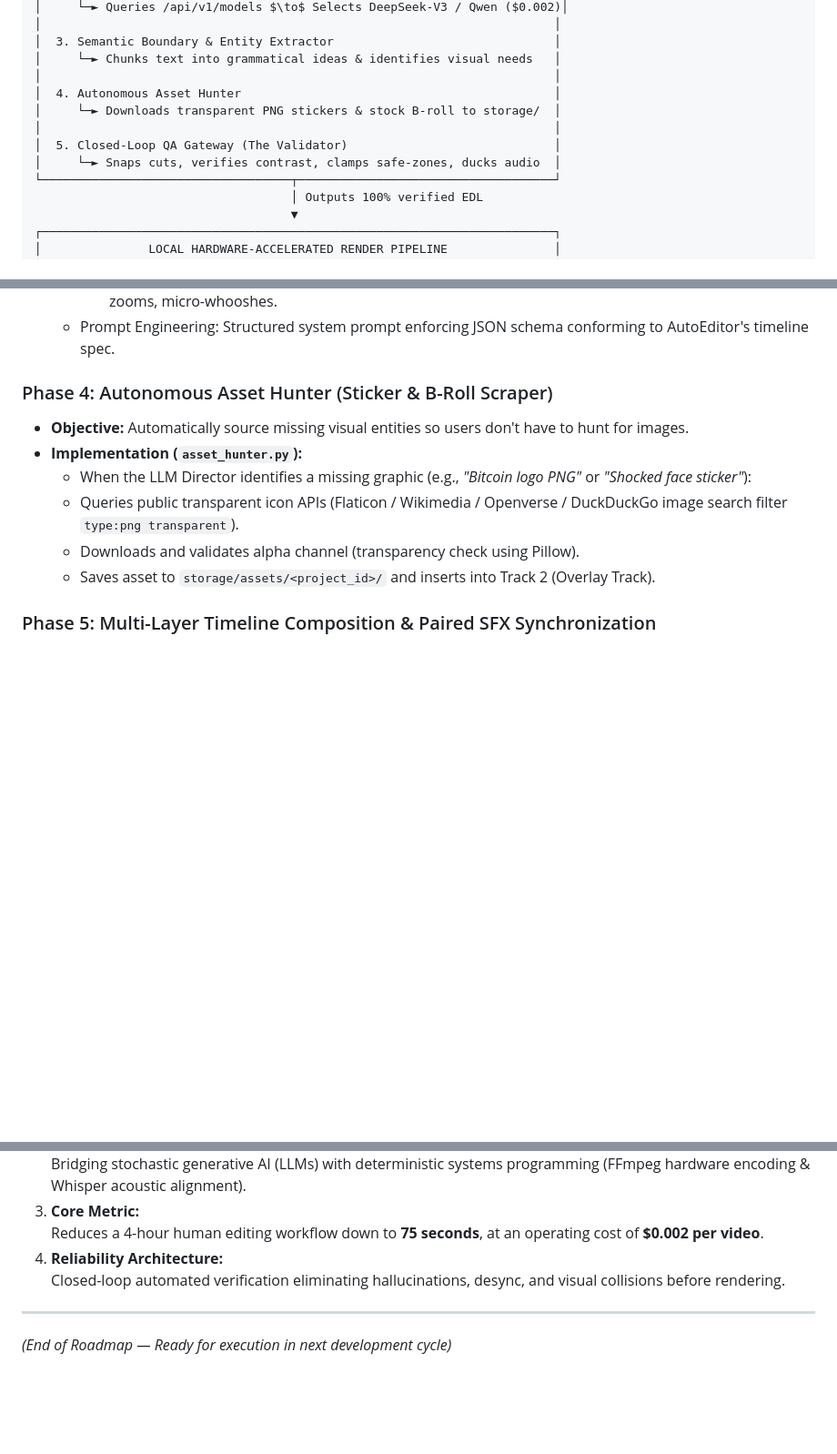
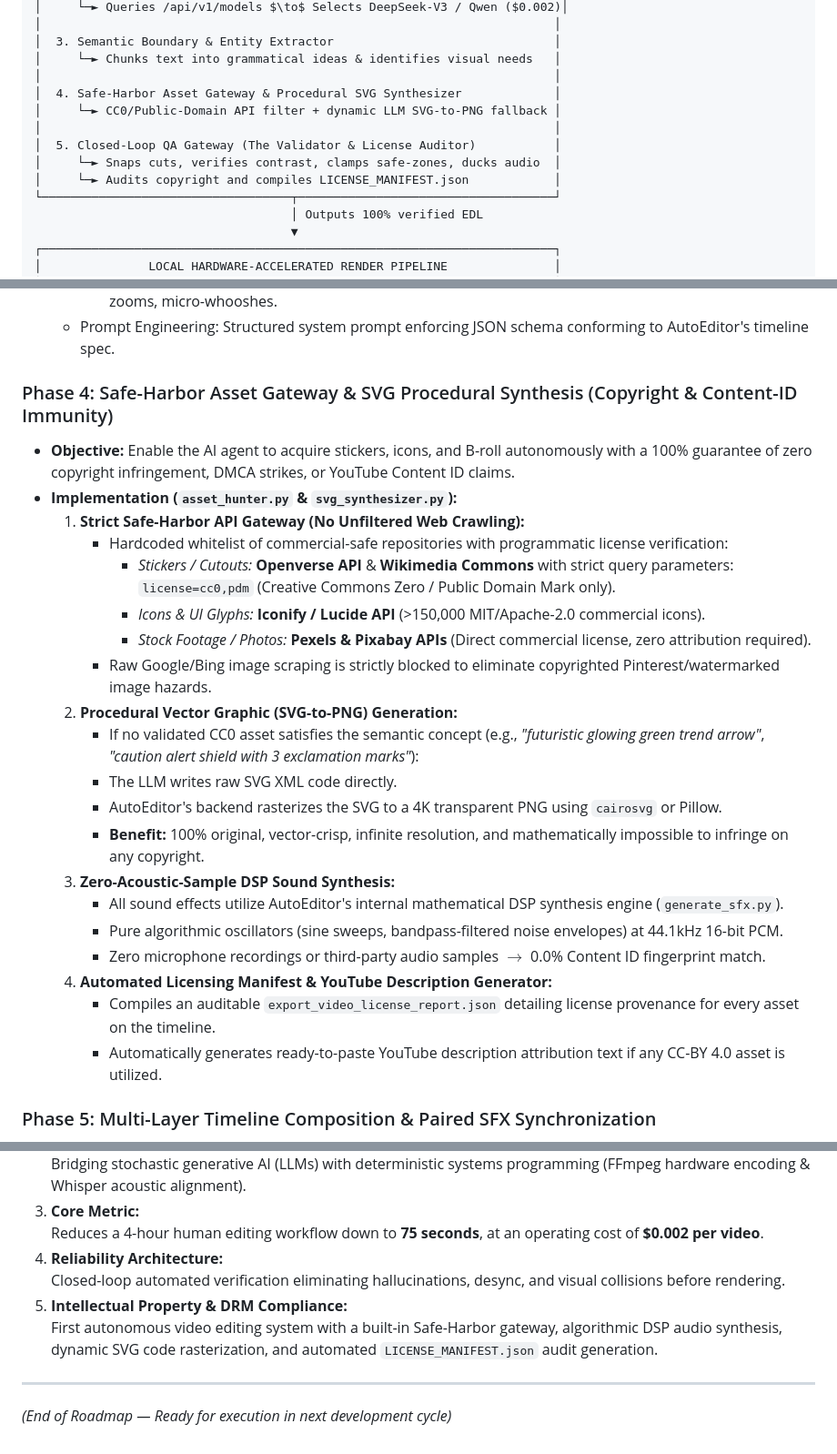
Before and after one commit to Airlucofficial/Auto-editor, a Markdown page: NEXT_PLAN.md, 3 parts joined by grey strips. Shown at 91% size. GitHub-like rendering; blank space fills up the shorter version.

Commit message:
docs(roadmap): add Safe-Harbor licensing gateway and procedural SVG synthesis pipeline to NEXT_PLAN.md

```diff
--- a/NEXT_PLAN.md
+++ b/NEXT_PLAN.md
@@ -63,11 +64,12 @@ Every major challenge identified has an exact, mathematically grounded architect
 │  3. Semantic Boundary & Entity Extractor                               │
 │     └─► Chunks text into grammatical ideas & identifies visual needs   │
 │                                                                        │
-│  4. Autonomous Asset Hunter                                            │
-│     └─► Downloads transparent PNG stickers & stock B-roll to storage/  │
+│  4. Safe-Harbor Asset Gateway & Procedural SVG Synthesizer             │
+│     └─► CC0/Public-Domain API filter + dynamic LLM SVG-to-PNG fallback │
 │                                                                        │
-│  5. Closed-Loop QA Gateway (The Validator)                             │
+│  5. Closed-Loop QA Gateway (The Validator & License Auditor)           │
 │     └─► Snaps cuts, verifies contrast, clamps safe-zones, ducks audio  │
+│     └─► Audits copyright and compiles LICENSE_MANIFEST.json            │
 └───────────────────────────────────┬────────────────────────────────────┘
                                     │ Outputs 100% verified EDL
                                     ▼
@@ -115,13 +117,27 @@ Every major challenge identified has an exact, mathematically grounded architect
     - **Alex Hormozi Profile:** Kinetic hook pacing ($2\text{s}–3\text{s}$), `hormozi_bold` active green highlight, center-punch zooms, micro-whooshes.
   - Prompt Engineering: Structured system prompt enforcing JSON schema conforming to AutoEditor's timeline spec.
 
-### Phase 4: Autonomous Asset Hunter (Sticker & B-Roll Scraper)
-- **Objective:** Automatically source missing visual entities so users don't have to hunt for images.
-- **Implementation (`asset_hunter.py`):**
-  - When the LLM Director identifies a missing graphic (e.g., *"Bitcoin logo PNG"* or *"Shocked face sticker"*):
-  - Queries public transparent icon APIs (Flaticon / Wikimedia / Openverse / DuckDuckGo image search filter `type:png transparent`).
-  - Downloads and validates alpha channel (transparency check using Pillow).
-  - Saves asset to `storage/assets/<project_id>/` and inserts into Track 2 (Overlay Track).
+### Phase 4: Safe-Harbor Asset Gateway & SVG Procedural Synthesis (Copyright & Content-ID Immunity)
+- **Objective:** Enable the AI agent to acquire stickers, icons, and B-roll autonomously with a 100% guarantee of zero copyright infringement, DMCA strikes, or YouTube Content ID claims.
+- **Implementation (`asset_hunter.py` & `svg_synthesizer.py`):**
+  1. **Strict Safe-Harbor API Gateway (No Unfiltered Web Crawling):**
+     - Hardcoded whitelist of commercial-safe repositories with programmatic license verification:
+       - *Stickers / Cutouts:* **Openverse API** & **Wikimedia Commons** with strict query parameters: `license=cc0,pdm` (Creative Commons Zero / Public Domain Mark only).
+       - *Icons & UI Glyphs:* **Iconify / Lucide API** (>150,000 MIT/Apache-2.0 commercial icons).
+       - *Stock Footage / Photos:* **Pexels & Pixabay APIs** (Direct commercial license, zero attribution required).
+     - Raw Google/Bing image scraping is strictly blocked to eliminate copyrighted Pinterest/watermarked image hazards.
+  2. **Procedural Vector Graphic (SVG-to-PNG) Generation:**
+     - If no validated CC0 asset satisfies the semantic concept (e.g., *"futuristic glowing green trend arrow"*, *"caution alert shield with 3 exclamation marks"*):
+     - The LLM writes raw SVG XML code directly.
+     - AutoEditor's backend rasterizes the SVG to a 4K transparent PNG using `cairosvg` or Pillow.
+     - **Benefit:** 100% original, vector-crisp, infinite resolution, and mathematically impossible to infringe on any copyright.
+  3. **Zero-Acoustic-Sample DSP Sound Synthesis:**
+     - All sound effects utilize AutoEditor's internal mathematical DSP synthesis engine (`generate_sfx.py`).
+     - Pure algorithmic oscillators (sine sweeps, bandpass-filtered noise envelopes) at 44.1kHz 16-bit PCM.
+     - Zero microphone recordings or third-party audio samples $\to$ 0.0% Content ID fingerprint match.
+  4. **Automated Licensing Manifest & YouTube Description Generator:**
+     - Compiles an auditable `export_video_license_report.json` detailing license provenance for every asset on the timeline.
+     - Automatically generates ready-to-paste YouTube description attribution text if any CC-BY 4.0 asset is utilized.
 
 ### Phase 5: Multi-Layer Timeline Composition & Paired SFX Synchronization
 - **Objective:** Layer stickers, popups, and paired sound effects on top of base video.
@@ -165,6 +182,8 @@ When presenting this project to a software engineering review panel:
    Reduces a 4-hour human editing workflow down to **75 seconds**, at an operating cost of **\$0.002 per video**.
 4. **Reliability Architecture:**
    Closed-loop automated verification eliminating hallucinations, desync, and visual collisions before rendering.
+5. **Intellectual Property & DRM Compliance:**
+   First autonomous video editing system with a built-in Safe-Harbor gateway, algorithmic DSP audio synthesis, dynamic SVG code rasterization, and automated `LICENSE_MANIFEST.json` audit generation.
 
 ---
 *(End of Roadmap — Ready for execution in next development cycle)*
```
Also changed, not shown: other parts of NEXT_PLAN.md (+2 -0 lines).
